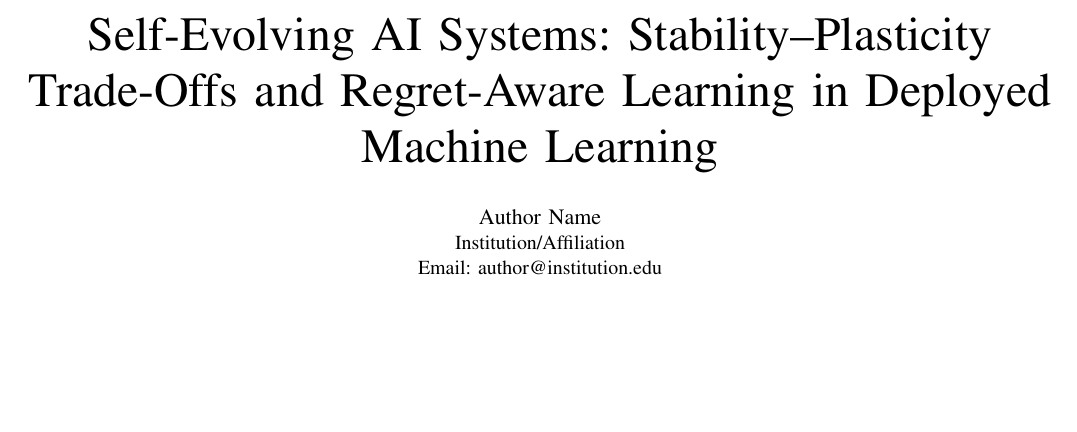
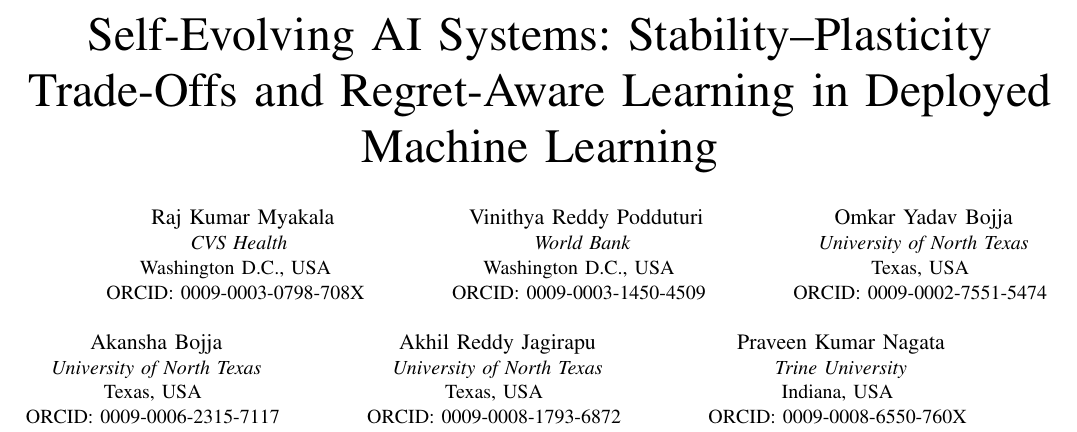
Before and after one commit to rajkumar160798/seals, a LaTeX paper (paper/main_ieee.tex): part of page 1 of 7, cut so that both start at the same text, the shorter picture padded with empty space. Compiled offline with pdfLaTeX.

Commit message:
UPDATED MAIN TEX FILE

```diff
--- a/paper/main_ieee.tex
+++ b/paper/main_ieee.tex
@@ -17,9 +17,49 @@
 
 \title{Self-Evolving AI Systems: Stability--Plasticity Trade-Offs and Regret-Aware Learning in Deployed Machine Learning}
 
-\author{\IEEEauthorblockN{Author Name}
-\IEEEauthorblockA{Institution/Affiliation\\
-Email: author@institution.edu}}
+
+\author{\IEEEauthorblockN{ Raj Kumar Myakala}
+\IEEEauthorblockA{
+\textit{CVS Health} \\
+Washington D.C., USA \\
+ORCID: {0009-0003-0798-708X}
+}
+\and
+\IEEEauthorblockN{ Vinithya Reddy Podduturi}
+\IEEEauthorblockA{
+\textit{World Bank} \\
+Washington D.C., USA \\
+ORCID: {0009-0003-1450-4509}
+}
+\and
+\IEEEauthorblockN{Omkar Yadav Bojja}
+\IEEEauthorblockA{
+\textit{University of North Texas} \\
+Texas, USA \\
+ORCID: {0009-0002-7551-5474}
+}
+\and
+\IEEEauthorblockN{Akansha Bojja}
+\IEEEauthorblockA{
+\textit{University of North Texas} \\
+Texas, USA \\
+ORCID: {0009-0006-2315-7117}
+}
+\and
+\IEEEauthorblockN{Akhil Reddy Jagirapu}
+\IEEEauthorblockA{
+\textit{University of North Texas} \\
+Texas, USA \\
+ORCID: {0009-0008-1793-6872}
+}
+\and
+\IEEEauthorblockN{Praveen Kumar Nagata}
+\IEEEauthorblockA{
+\textit{Trine University} \\
+Indiana, USA \\
+ORCID: {0009-0008-6550-760X}
+}
+}
 
 \maketitle
 
```
Also changed, not shown: paper/main_ieee.tex (12 more changed lines).
